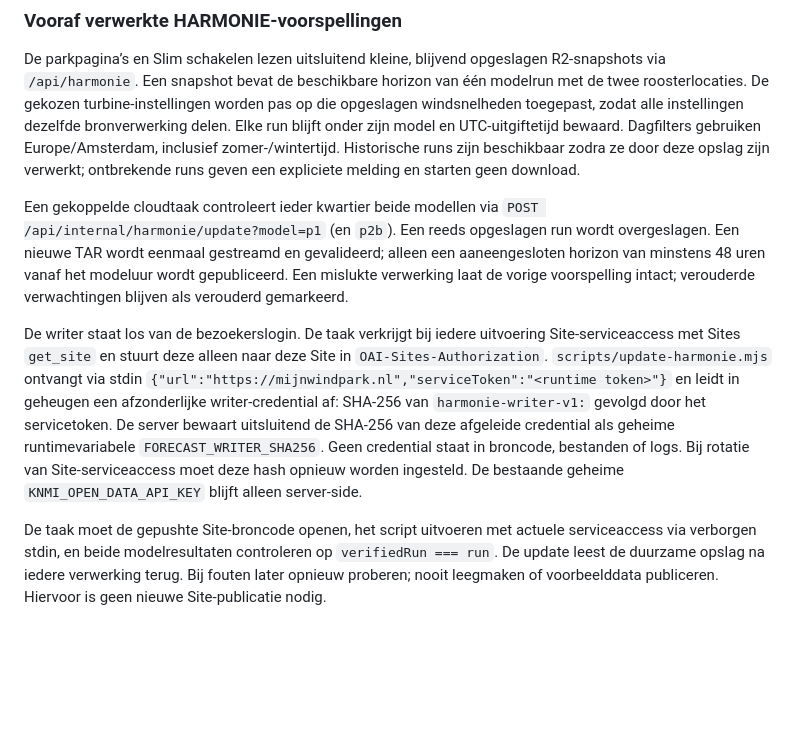
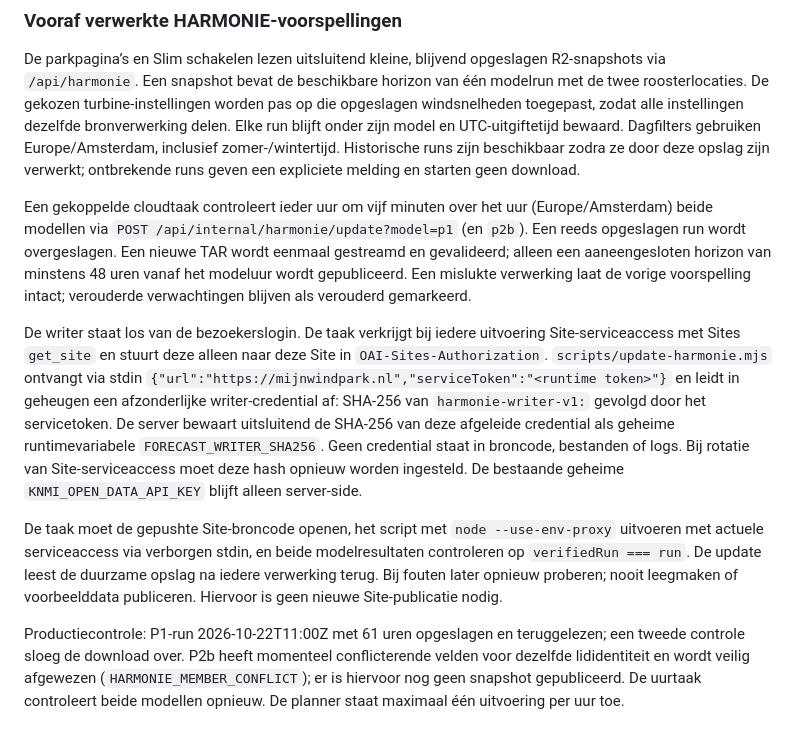
Before and after one commit to akubishon/mijnwindparknl, a Markdown page: README.md, the part around the change. Rendered like a GitHub page; blank space fills up the shorter version.

Commit message:
Document hourly update schedule and verified model availability

```diff
--- a/README.md
+++ b/README.md
@@ -252,7 +252,8 @@ bewaard. Dagfilters gebruiken Europe/Amsterdam, inclusief zomer-/wintertijd.
 Historische runs zijn beschikbaar zodra ze door deze opslag zijn verwerkt;
 ontbrekende runs geven een expliciete melding en starten geen download.
 
-Een gekoppelde cloudtaak controleert ieder kwartier beide modellen via
+Een gekoppelde cloudtaak controleert ieder uur om vijf minuten over het uur
+(Europe/Amsterdam) beide modellen via
 `POST /api/internal/harmonie/update?model=p1` (en `p2b`). Een reeds opgeslagen
 run wordt overgeslagen. Een nieuwe TAR wordt eenmaal gestreamd en gevalideerd;
 alleen een aaneengesloten horizon van minstens 48 uren vanaf het modeluur wordt
@@ -270,8 +271,15 @@ de SHA-256 van deze afgeleide credential als geheime runtimevariabele
 Bij rotatie van Site-serviceaccess moet deze hash opnieuw worden ingesteld.
 De bestaande geheime `KNMI_OPEN_DATA_API_KEY` blijft alleen server-side.
 
-De taak moet de gepushte Site-broncode openen, het script uitvoeren met actuele
+De taak moet de gepushte Site-broncode openen, het script met `node --use-env-proxy` uitvoeren met actuele
 serviceaccess via verborgen stdin, en beide modelresultaten controleren op
 `verifiedRun === run`. De update leest de duurzame opslag na iedere verwerking
 terug. Bij fouten later opnieuw proberen; nooit leegmaken of voorbeelddata
 publiceren. Hiervoor is geen nieuwe Site-publicatie nodig.
+
+Productiecontrole: P1-run 2026-10-22T11:00Z met 61 uren opgeslagen en
+teruggelezen; een tweede controle sloeg de download over. P2b heeft momenteel
+conflicterende velden voor dezelfde lididentiteit en wordt veilig afgewezen
+(`HARMONIE_MEMBER_CONFLICT`); er is hiervoor nog geen snapshot gepubliceerd.
+De uurtaak controleert beide modellen opnieuw. De planner staat maximaal één
+uitvoering per uur toe.
```
